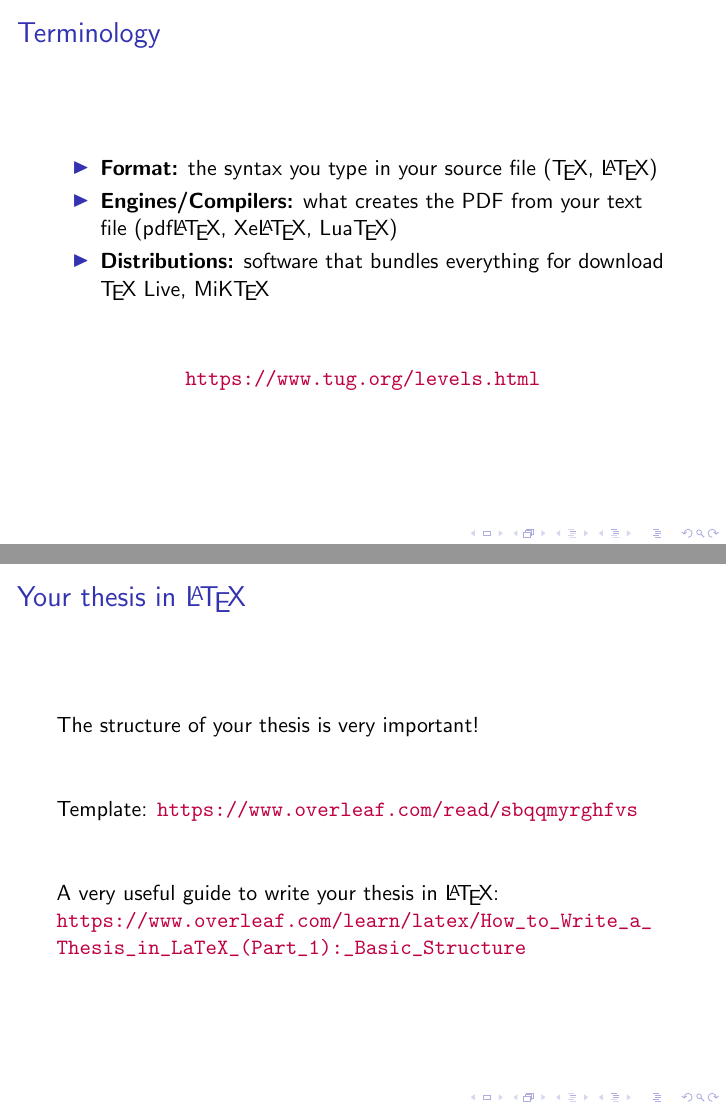
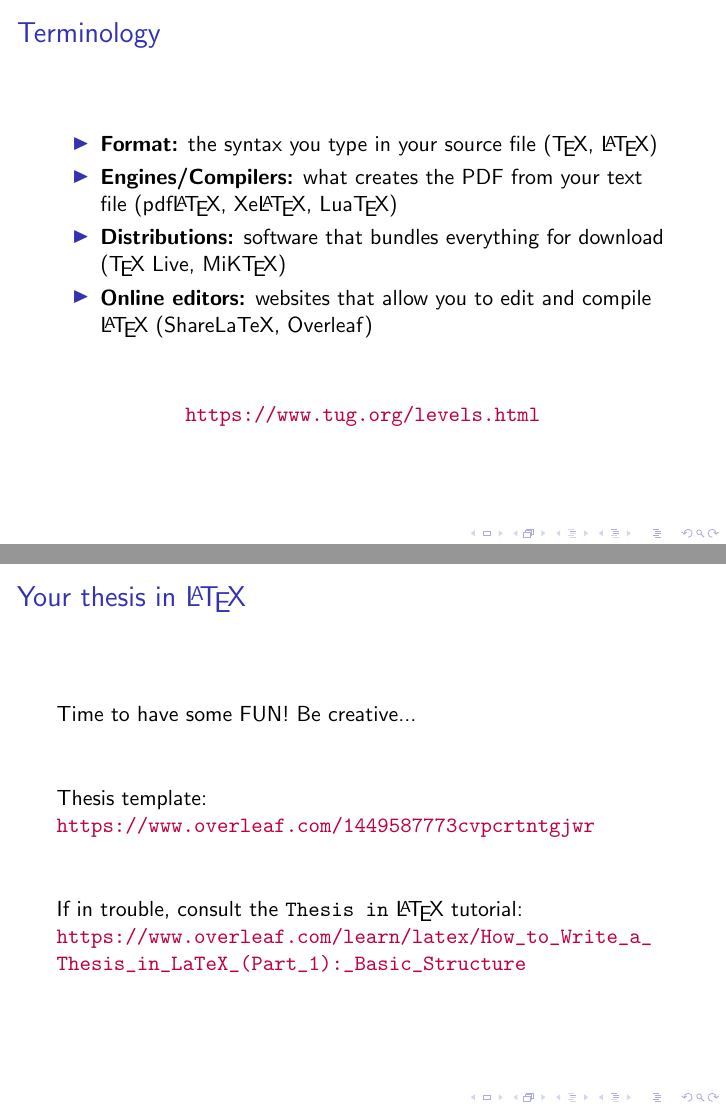
Before and after one commit to lafita/btm2018-latex, LaTeX slides (main.tex): pages 7 and 12 of 15, joined at a grey line. Compiled offline with pdfLaTeX.

Commit message:
Final touches

```diff
--- a/main.tex
+++ b/main.tex
@@ -99,7 +99,8 @@
     \begin{itemize}
         \item \textbf{Format:} the syntax you type in your source file (\TeX{}, \LaTeX{})
         \item \textbf{Engines/Compilers:} what creates the PDF from your text file (pdf\LaTeX{}, Xe\LaTeX{}, Lua\TeX{})
-        \item \textbf{Distributions:} software that bundles everything for download \TeX{} Live, MiK\TeX{}
+        \item \textbf{Distributions:} software that bundles everything for download (\TeX{} Live, MiK\TeX{})
+        \item \textbf{Online editors:} websites that allow you to edit and compile \LaTeX{} (ShareLaTeX, Overleaf)
     \end{itemize}
 
     \vspace{1cm}
@@ -151,14 +152,14 @@
 
 \begin{frame}{Your thesis in \LaTeX{}}
 
-    The structure of your thesis is very important!
+    Time to have some FUN! Be creative...
 
     \vspace{1cm}
-    Template:
-    \url{https://www.overleaf.com/read/sbqqmyrghfvs}
+    Thesis template:
+    \url{https://www.overleaf.com/1449587773cvpcrtntgjwr}
 
     \vspace{1cm}
-    A very useful guide to write your thesis in \LaTeX{}:
+    If in trouble, consult the \texttt{Thesis in} \LaTeX{} tutorial:
     \url{https://www.overleaf.com/learn/latex/How_to_Write\_a\_Thesis\_in\_LaTeX\_(Part\_1):\_Basic\_Structure}
 
 \end{frame}
```
Also changed, not shown: main.tex (5 more changed lines).
